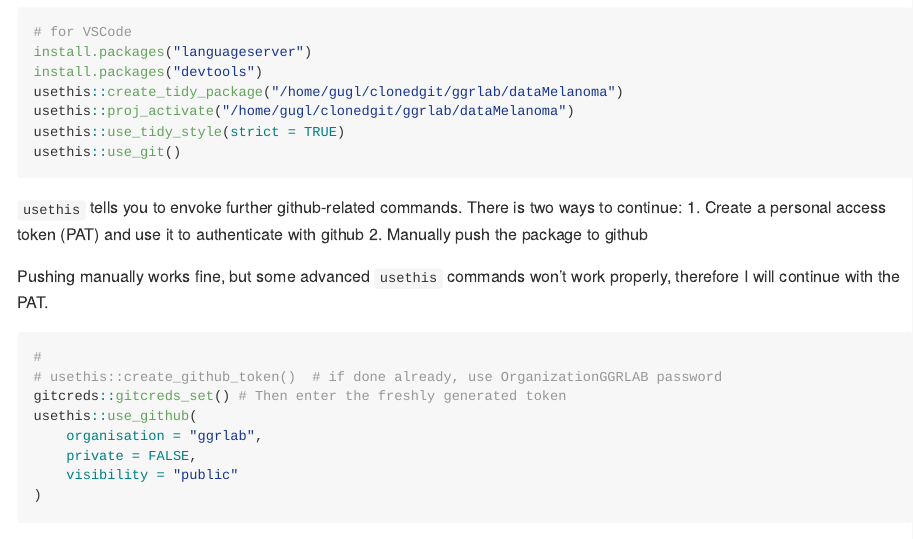
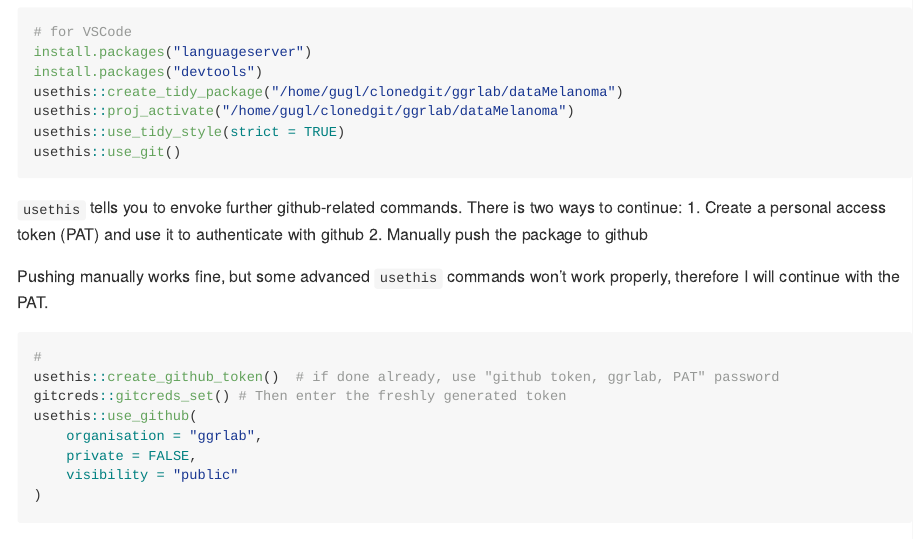
Before and after one commit to ggrlab/dataMelanoma, an R Markdown document (README.Rmd): the page in a window 1100 px wide, from 1670 px down. Rendered offline with R 4.5, knitr and Pandoc, with nearby package versions; badge pictures from the web are left out.

Commit message:
use correct token

````diff
--- a/README.Rmd
+++ b/README.Rmd
@@ -80,7 +80,7 @@ therefore I will continue with the PAT.
 
 ```{r, eval = FALSE}
 #
-# usethis::create_github_token()  # if done already, use OrganizationGGRLAB password
+usethis::create_github_token()  # if done already, use "github token, ggrlab, PAT" password
 gitcreds::gitcreds_set() # Then enter the freshly generated token
 usethis::use_github(
     organisation = "ggrlab",
````
